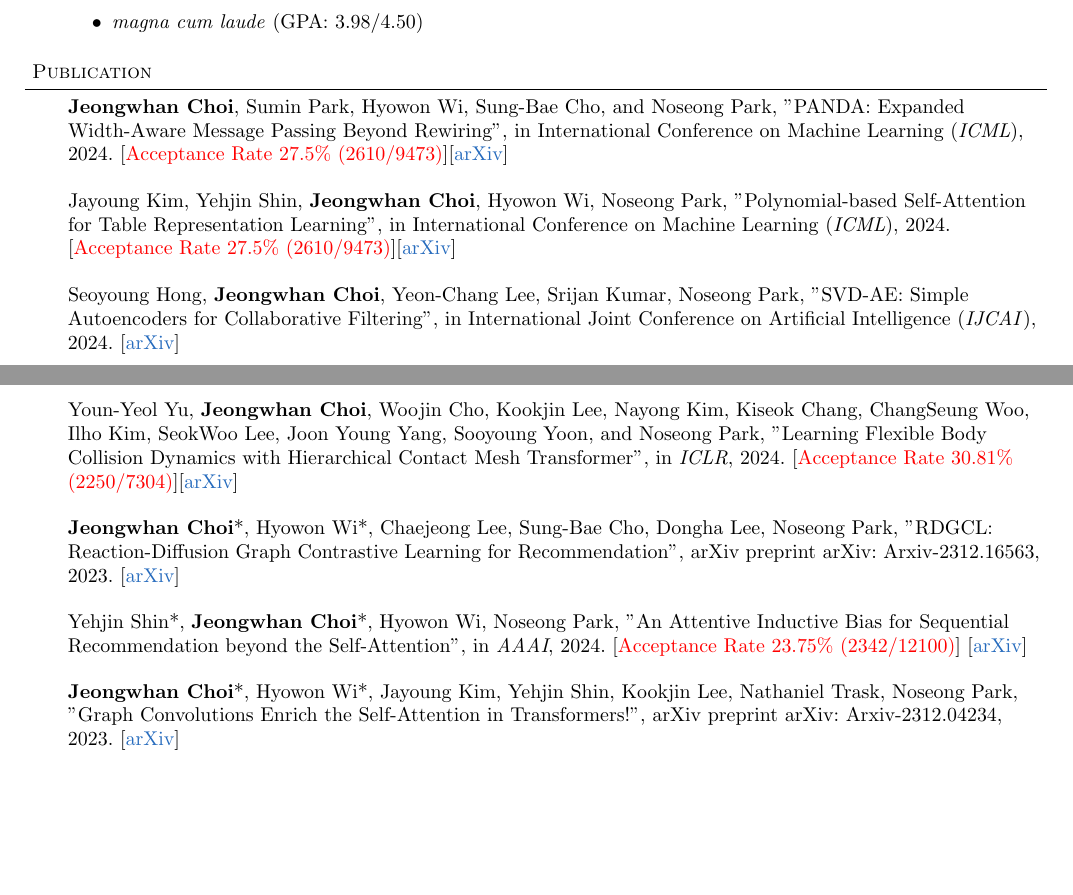
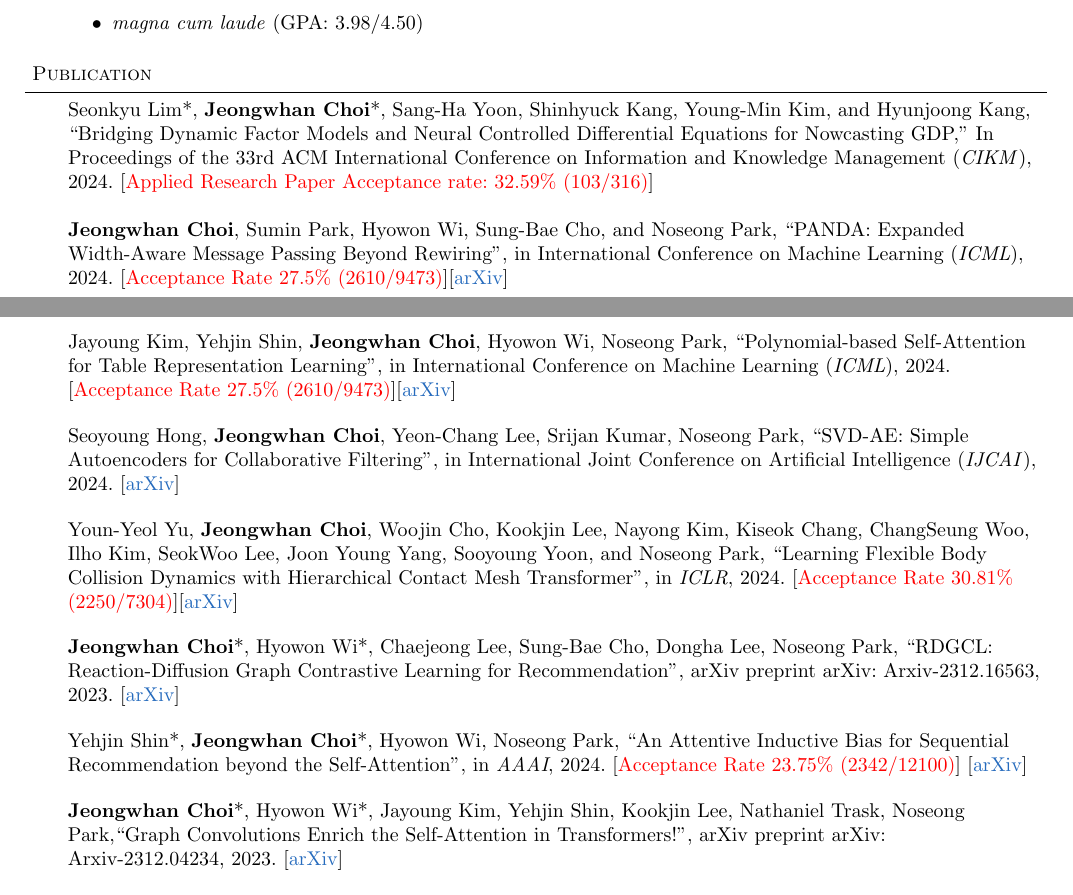
Before and after one commit to jeongwhanchoi/curriculum-vitae, a LaTeX CV (cv.tex): two parts of pages 1 and 2 of 7 before the commit and two parts of pages 1 and 2 of 8 after it, joined at a grey line, cut so that both start at the same text, the shorter picture padded with empty space. Compiled offline with pdfLaTeX.

Commit message:
Update pdf file

```diff
--- a/cv.tex
+++ b/cv.tex
@@ -223,25 +223,28 @@
 	\vspace{14pt}
 
 \presentation{
- \textbf{Jeongwhan Choi}, Sumin Park, Hyowon Wi,  Sung-Bae Cho, and Noseong Park, "PANDA: Expanded Width-Aware Message Passing Beyond Rewiring", in International Conference on Machine Learning (\textit{ICML}), 2024. [\RED{Acceptance Rate 27.5\% (2610/9473)}][\href{https://arxiv.org/abs/2406.03671}{arXiv}]}{}
+ Seonkyu Lim*, \textbf{Jeongwhan Choi}*, Sang-Ha Yoon, Shinhyuck Kang, Young-Min Kim, and Hyunjoong Kang, ``Bridging Dynamic Factor Models and Neural Controlled Differential Equations for Nowcasting GDP,'' In Proceedings of the 33rd ACM International Conference on Information and Knowledge Management (\textit{CIKM}), 2024. [\RED{Applied Research Paper Acceptance rate: 32.59\% (103/316)}]}{}
+
+\presentation{
+ \textbf{Jeongwhan Choi}, Sumin Park, Hyowon Wi,  Sung-Bae Cho, and Noseong Park, ``PANDA: Expanded Width-Aware Message Passing Beyond Rewiring'', in International Conference on Machine Learning (\textit{ICML}), 2024. [\RED{Acceptance Rate 27.5\% (2610/9473)}][\href{https://arxiv.org/abs/2406.03671}{arXiv}]}{}
 
  \presentation{
-Jayoung Kim, Yehjin Shin, \textbf{Jeongwhan Choi}, Hyowon Wi, Noseong Park, "Polynomial-based Self-Attention for Table Representation Learning",  in International Conference on Machine Learning (\textit{ICML}), 2024. [\RED{Acceptance Rate 27.5\% (2610/9473)}][\href{https://arxiv.org/abs/2312.07753}{arXiv}]}{}
+Jayoung Kim, Yehjin Shin, \textbf{Jeongwhan Choi}, Hyowon Wi, Noseong Park, ``Polynomial-based Self-Attention for Table Representation Learning'',  in International Conference on Machine Learning (\textit{ICML}), 2024. [\RED{Acceptance Rate 27.5\% (2610/9473)}][\href{https://arxiv.org/abs/2312.07753}{arXiv}]}{}
 
 \presentation{
- Seoyoung Hong, \textbf{Jeongwhan Choi}, Yeon-Chang Lee, Srijan Kumar, Noseong Park, "SVD-AE: Simple Autoencoders for Collaborative Filtering", in International Joint Conference on Artificial Intelligence (\textit{IJCAI}), 2024. [\href{https://arxiv.org/abs/2405.04746}{arXiv}]}{}
+ Seoyoung Hong, \textbf{Jeongwhan Choi}, Yeon-Chang Lee, Srijan Kumar, Noseong Park, ``SVD-AE: Simple Autoencoders for Collaborative Filtering'', in International Joint Conference on Artificial Intelligence (\textit{IJCAI}), 2024. [\href{https://arxiv.org/abs/2405.04746}{arXiv}]}{}
 
 \presentation{
- Youn-Yeol Yu, \textbf{Jeongwhan Choi}, Woojin Cho, Kookjin Lee, Nayong Kim, Kiseok Chang, ChangSeung Woo, Ilho Kim, SeokWoo Lee, Joon Young Yang, Sooyoung Yoon, and Noseong Park, "Learning Flexible Body Collision Dynamics with Hierarchical Contact Mesh Transformer",  in \textit{ICLR}, 2024. [\RED{Acceptance Rate  30.81\% (2250/7304)}][\href{https://arxiv.org/abs/2312.12467}{arXiv}]}{}
+ Youn-Yeol Yu, \textbf{Jeongwhan Choi}, Woojin Cho, Kookjin Lee, Nayong Kim, Kiseok Chang, ChangSeung Woo, Ilho Kim, SeokWoo Lee, Joon Young Yang, Sooyoung Yoon, and Noseong Park, ``Learning Flexible Body Collision Dynamics with Hierarchical Contact Mesh Transformer'',  in \textit{ICLR}, 2024. [\RED{Acceptance Rate  30.81\% (2250/7304)}][\href{https://arxiv.org/abs/2312.12467}{arXiv}]}{}
 
 \presentation{
-\textbf{Jeongwhan Choi}*, Hyowon Wi*, Chaejeong Lee, Sung-Bae Cho, Dongha Lee, Noseong Park, "RDGCL: Reaction-Diffusion Graph Contrastive Learning for Recommendation",  arXiv preprint arXiv: Arxiv-2312.16563, 2023. [\href{https://arxiv.org/abs/2312.16563}{arXiv}]}{}
+\textbf{Jeongwhan Choi}*, Hyowon Wi*, Chaejeong Lee, Sung-Bae Cho, Dongha Lee, Noseong Park, ``RDGCL: Reaction-Diffusion Graph Contrastive Learning for Recommendation'',  arXiv preprint arXiv: Arxiv-2312.16563, 2023. [\href{https://arxiv.org/abs/2312.16563}{arXiv}]}{}
 
 \presentation{
- Yehjin Shin*, \textbf{Jeongwhan Choi}*, Hyowon Wi, Noseong Park, "An Attentive Inductive Bias for Sequential Recommendation beyond the Self-Attention",  in \textit{AAAI}, 2024. [\RED{Acceptance Rate 23.75\% (2342/12100)}] [\href{https://arxiv.org/abs/2312.10325}{arXiv}]}{}
+ Yehjin Shin*, \textbf{Jeongwhan Choi}*, Hyowon Wi, Noseong Park, ``An Attentive Inductive Bias for Sequential Recommendation beyond the Self-Attention'',  in \textit{AAAI}, 2024. [\RED{Acceptance Rate 23.75\% (2342/12100)}] [\href{https://arxiv.org/abs/2312.10325}{arXiv}]}{}
 
 \presentation{
-\textbf{Jeongwhan Choi}*, Hyowon Wi*, Jayoung Kim, Yehjin Shin, Kookjin Lee, Nathaniel Trask, Noseong Park, "Graph Convolutions Enrich the Self-Attention in Transformers!",  arXiv preprint arXiv: Arxiv-2312.04234, 2023. [\href{https://arxiv.org/abs/2312.04234}{arXiv}]}{}
+\textbf{Jeongwhan Choi}*, Hyowon Wi*, Jayoung Kim, Yehjin Shin, Kookjin Lee, Nathaniel Trask, Noseong Park,``Graph Convolutions Enrich the Self-Attention in Transformers!'',  arXiv preprint arXiv: Arxiv-2312.04234, 2023. [\href{https://arxiv.org/abs/2312.04234}{arXiv}]}{}
 
 
 \presentation{
```
Also changed, not shown: curriculum_vitae.pdf.
